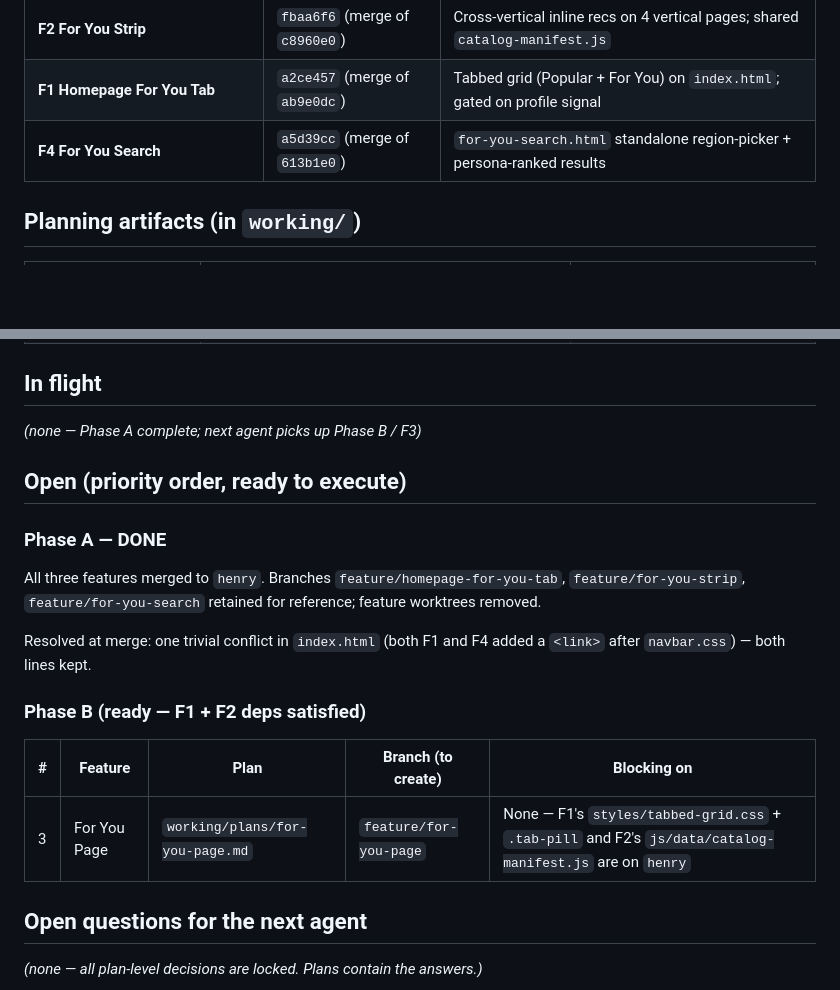
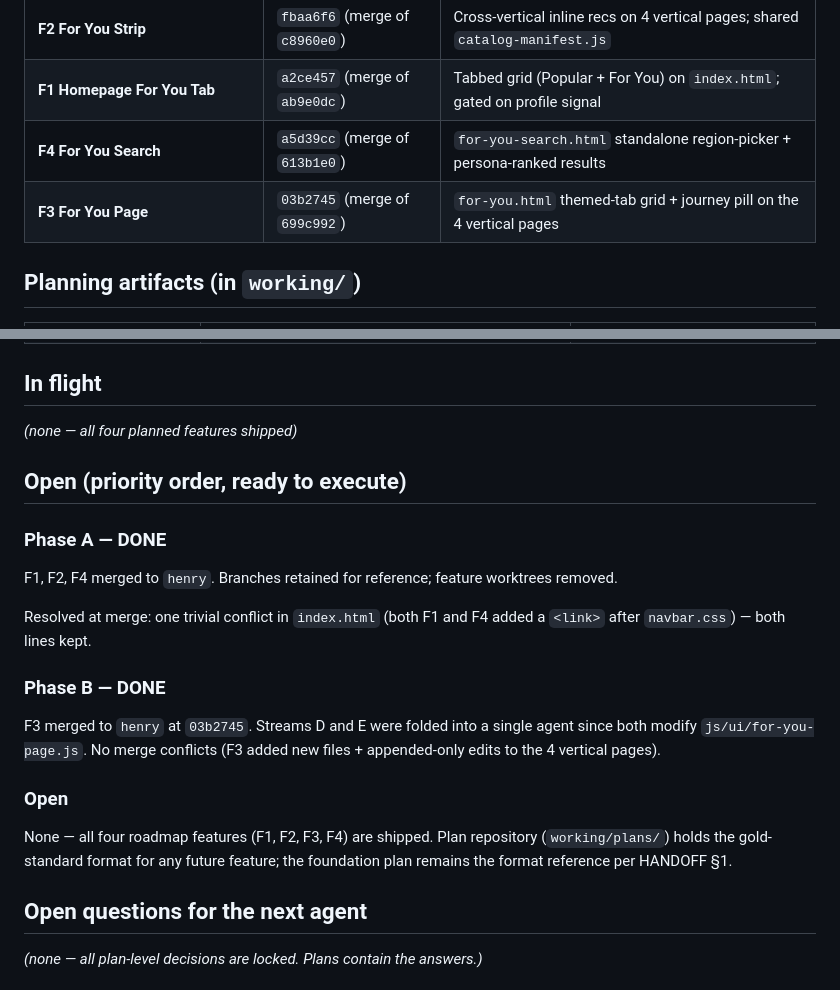
Before and after one commit to balajinatarajan/IntentTracker, a Markdown page: working/STATE.md, 2 parts joined by grey strips. Drawn GitHub-style; blank space fills up the shorter version.

Commit message:
STATE: F3 shipped (Phase B complete)
Co-Authored-By: Claude Opus 4.7 (1M context) <noreply@anthropic.com>

```diff
--- a/working/STATE.md
+++ b/working/STATE.md
@@ -13,6 +13,7 @@ Last update: 2026-05-21
 | **F2 For You Strip** | `fbaa6f6` (merge of `c8960e0`) | Cross-vertical inline recs on 4 vertical pages; shared `catalog-manifest.js` |
 | **F1 Homepage For You Tab** | `a2ce457` (merge of `ab9e0dc`) | Tabbed grid (Popular + For You) on `index.html`; gated on profile signal |
 | **F4 For You Search** | `a5d39cc` (merge of `613b1e0`) | `for-you-search.html` standalone region-picker + persona-ranked results |
+| **F3 For You Page** | `03b2745` (merge of `699c992`) | `for-you.html` themed-tab grid + journey pill on the 4 vertical pages |
 
 ## Planning artifacts (in `working/`)
 
@@ -31,21 +32,23 @@ Last update: 2026-05-21
 
 ## In flight
 
-_(none — Phase A complete; next agent picks up Phase B / F3)_
+_(none — all four planned features shipped)_
 
 ## Open (priority order, ready to execute)
 
 ### Phase A — DONE
 
-All three features merged to `henry`. Branches `feature/homepage-for-you-tab`, `feature/for-you-strip`, `feature/for-you-search` retained for reference; feature worktrees removed.
+F1, F2, F4 merged to `henry`. Branches retained for reference; feature worktrees removed.
 
 Resolved at merge: one trivial conflict in `index.html` (both F1 and F4 added a `<link>` after `navbar.css`) — both lines kept.
 
-### Phase B (ready — F1 + F2 deps satisfied)
+### Phase B — DONE
 
-| # | Feature | Plan | Branch (to create) | Blocking on |
-|---|---|---|---|---|
-| 3 | For You Page | `working/plans/for-you-page.md` | `feature/for-you-page` | None — F1's `styles/tabbed-grid.css` + `.tab-pill` and F2's `js/data/catalog-manifest.js` are on `henry` |
+F3 merged to `henry` at `03b2745`. Streams D and E were folded into a single agent since both modify `js/ui/for-you-page.js`. No merge conflicts (F3 added new files + appended-only edits to the 4 vertical pages).
+
+### Open
+
+None — all four roadmap features (F1, F2, F3, F4) are shipped. Plan repository (`working/plans/`) holds the gold-standard format for any future feature; the foundation plan remains the format reference per HANDOFF §1.
 
 ## Open questions for the next agent
 
```
